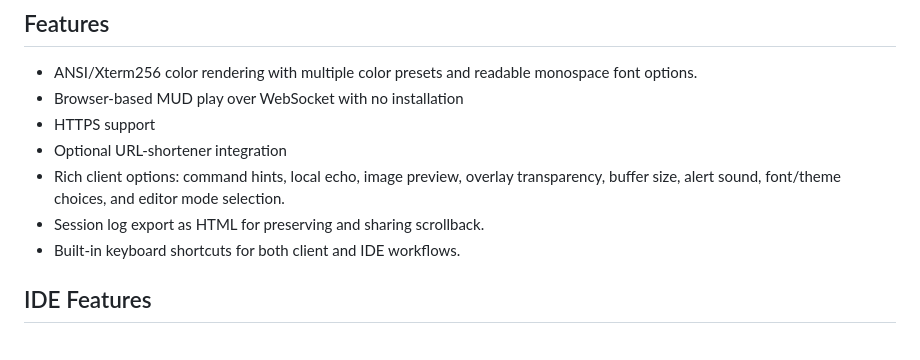
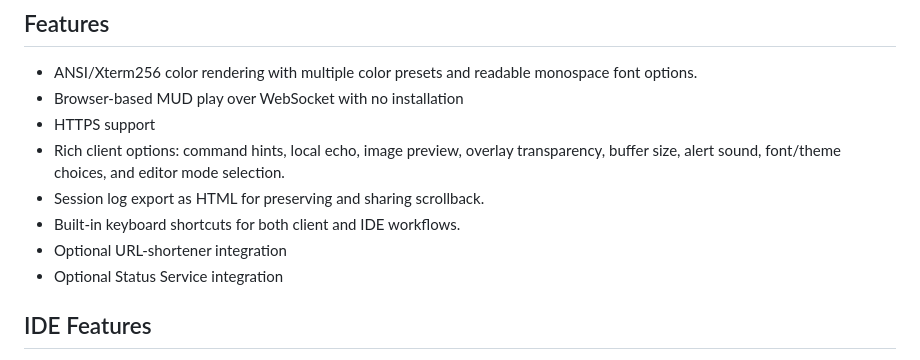
Before and after one commit to SindomeCorp/dome-client, a Markdown page: README.md, the part around the change. Drawn GitHub-style.

```diff
--- a/README.md
+++ b/README.md
@@ -23,10 +23,11 @@ It is a browser-based MUD client built with Node.js, Express, and Socket.io. It
 - ANSI/Xterm256 color rendering with multiple color presets and readable monospace font options.
 - Browser-based MUD play over WebSocket with no installation
 - HTTPS support
-- Optional URL-shortener integration
 - Rich client options: command hints, local echo, image preview, overlay transparency, buffer size, alert sound, font/theme choices, and editor mode selection.
 - Session log export as HTML for preserving and sharing scrollback.
 - Built-in keyboard shortcuts for both client and IDE workflows.
+- Optional URL-shortener integration
+- Optional Status Service integration
 
 ## IDE Features
 - Built-in IDE editor for verb and property editing, including multi-tab editing workflows.
```
